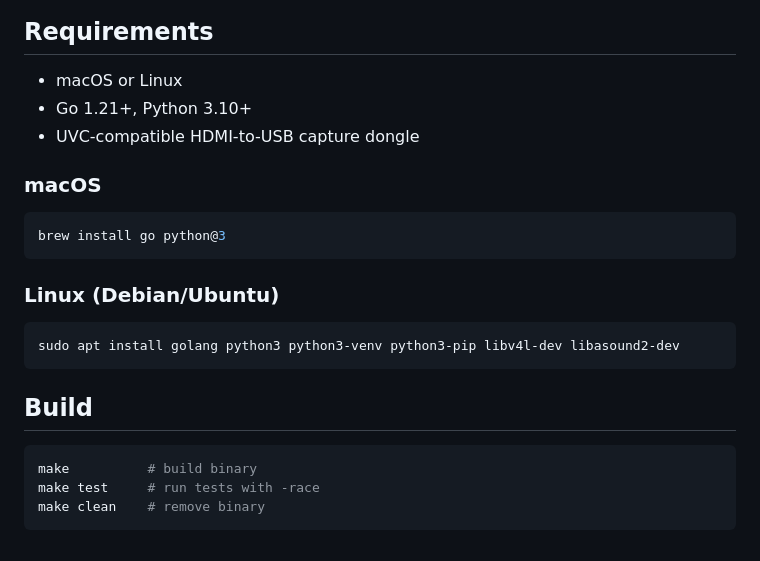
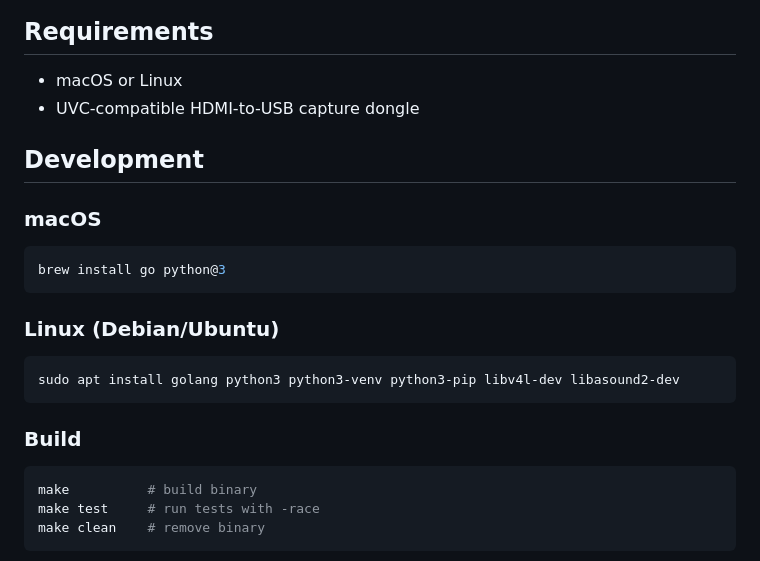
Before and after one commit to VibiumDev/roadie, a Markdown page: README.md, the part around the change. GitHub-like rendering.

Commit message:
Move install commands under Development section

````diff
--- a/README.md
+++ b/README.md
@@ -61,8 +61,9 @@ Open `http://localhost:8080/view` or `http://roadie.local:8080/view` (Bonjour).
 ## Requirements
 
 - macOS or Linux
-- Go 1.21+, Python 3.10+
 - UVC-compatible HDMI-to-USB capture dongle
+
+## Development
 
 ### macOS
 
@@ -76,7 +77,7 @@ brew install go python@3
 sudo apt install golang python3 python3-venv python3-pip libv4l-dev libasound2-dev
 ```
 
-## Build
+### Build
 
 ```bash
 make          # build binary
````
